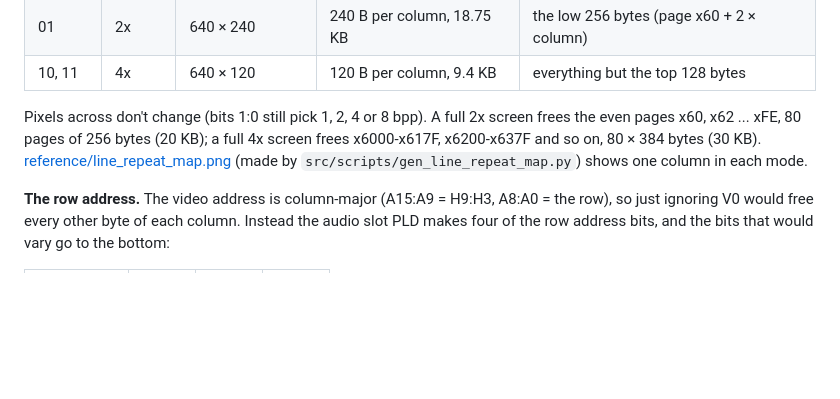
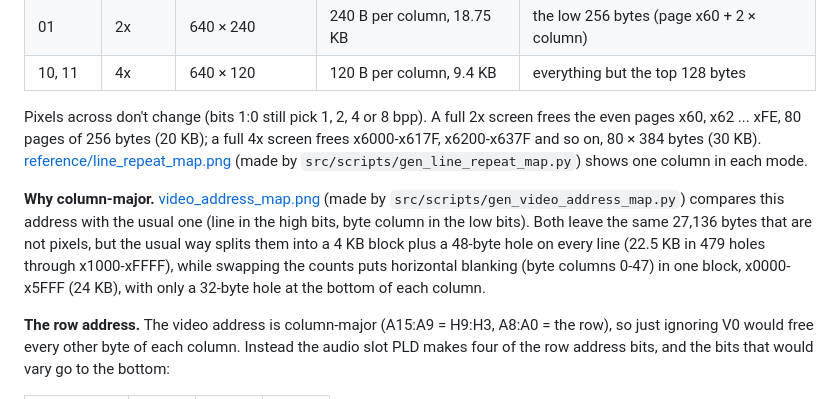
Before and after one commit to tocksin/placard, a Markdown page: docs/video/VIDEO.md, the part around the change. Rendered like a GitHub page; blank space fills up the shorter version.

Commit message:
Draw the video count to RAM address map (usual vs swapped)
Co-Authored-By: Claude Opus 5.5 <noreply@anthropic.com>
Claude-Session: https://claude.ai/code/session_01DnW5SVWuVSpSBPTR4qPATH

```diff
--- a/docs/video/VIDEO.md
+++ b/docs/video/VIDEO.md
@@ -424,6 +424,15 @@ bytes (30 KB).  [reference/line_repeat_map.png](../../reference/line_repeat_map.
 (made by `src/scripts/gen_line_repeat_map.py`) shows one column in each
 mode.
 
+**Why column-major.**  [video_address_map.png](video_address_map.png) (made by
+`src/scripts/gen_video_address_map.py`) compares this address with the usual
+one (line in the high bits, byte column in the low bits).  Both leave the same
+27,136 bytes that are not pixels, but the usual way splits them into a 4 KB
+block plus a 48-byte hole on every line (22.5 KB in 479 holes through
+x1000-xFFFF), while swapping the counts puts horizontal blanking (byte
+columns 0-47) in one block, x0000-x5FFF (24 KB), with only a 32-byte hole at
+the bottom of each column.
+
 **The row address.**  The video address is column-major (A15:A9 = H9:H3,
 A8:A0 = the row), so just ignoring V0 would free every other byte of each
 column.  Instead the audio slot PLD makes four of the row
```
Also changed, not shown: docs/video/video_address_map.png (added), 1 other file.
